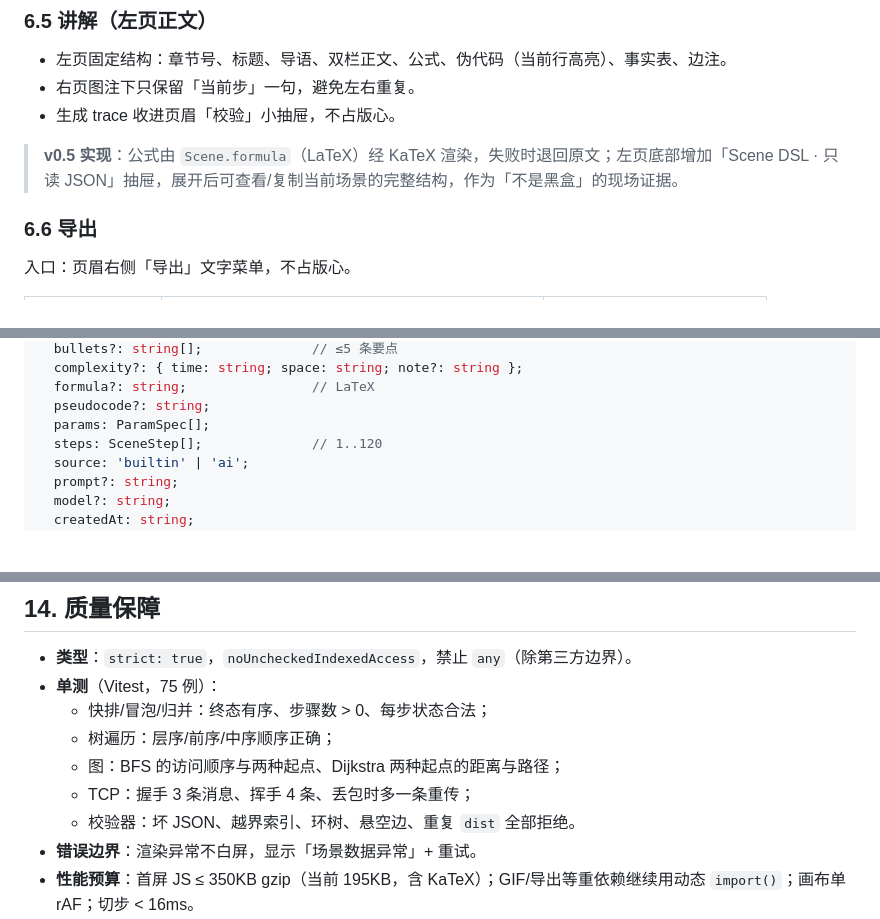
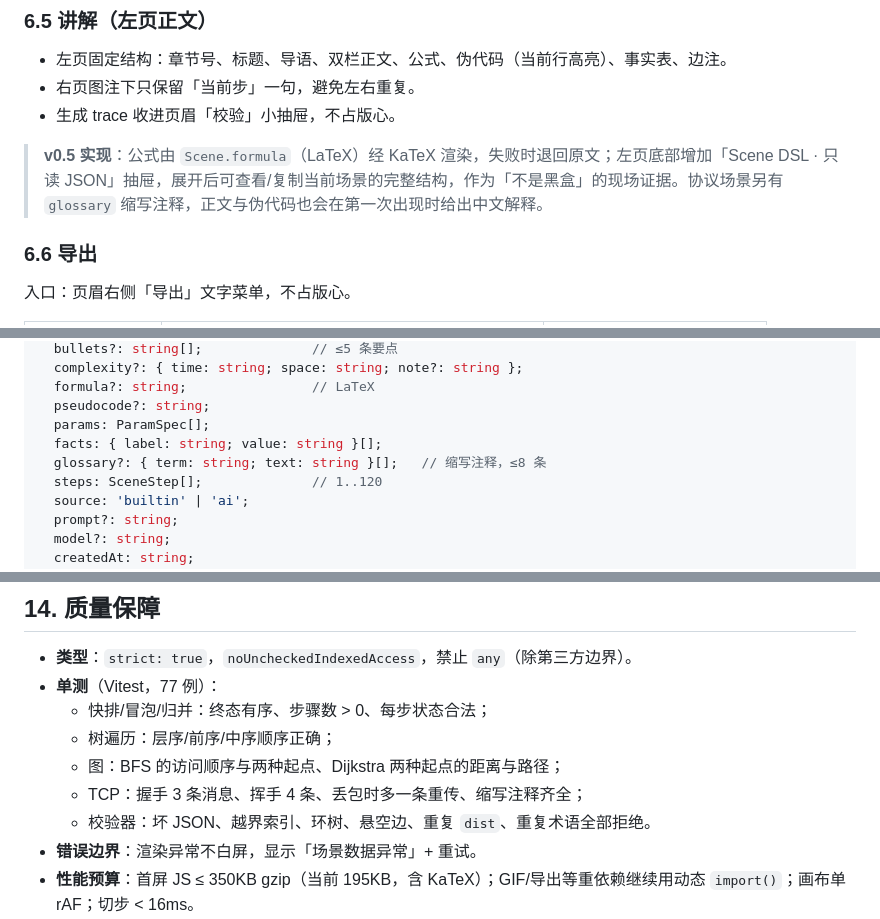
Before and after one commit to Hyas-spec/AlgoViz-Studio, a Markdown page: docs/01-项目设计书.md, 3 parts joined by grey strips. Drawn GitHub-style; blank space fills up the shorter version.

Commit message:
docs: document the protocol glossary and refresh the handshake figure

```diff
--- a/docs/01-项目设计书.md
+++ b/docs/01-项目设计书.md
@@ -145,7 +145,7 @@ Prompt ──► 规则路由（关键词/参数正则）
 - 右页图注下只保留「当前步」一句，避免左右重复。
 - 生成 trace 收进页眉「校验」小抽屉，不占版心。
 
-> **v0.5 实现**：公式由 `Scene.formula`（LaTeX）经 KaTeX 渲染，失败时退回原文；左页底部增加「Scene DSL · 只读 JSON」抽屉，展开后可查看/复制当前场景的完整结构，作为「不是黑盒」的现场证据。
+> **v0.5 实现**：公式由 `Scene.formula`（LaTeX）经 KaTeX 渲染，失败时退回原文；左页底部增加「Scene DSL · 只读 JSON」抽屉，展开后可查看/复制当前场景的完整结构，作为「不是黑盒」的现场证据。协议场景另有 `glossary` 缩写注释，正文与伪代码也会在第一次出现时给出中文解释。
 
 ### 6.6 导出
 入口：页眉右侧「导出」文字菜单，不占版心。
@@ -290,6 +290,8 @@ interface Scene {
   formula?: string;                // LaTeX
   pseudocode?: string;
   params: ParamSpec[];
+  facts: { label: string; value: string }[];
+  glossary?: { term: string; text: string }[];   // 缩写注释，≤8 条
   steps: SceneStep[];              // 1..120
   source: 'builtin' | 'ai';
   prompt?: string;
@@ -451,12 +454,12 @@ interface SequenceState {
 ## 14. 质量保障
 
 - **类型**：`strict: true`，`noUncheckedIndexedAccess`，禁止 `any`（除第三方边界）。
-- **单测**（Vitest，75 例）：
+- **单测**（Vitest，77 例）：
   - 快排/冒泡/归并：终态有序、步骤数 > 0、每步状态合法；
   - 树遍历：层序/前序/中序顺序正确；
   - 图：BFS 的访问顺序与两种起点、Dijkstra 两种起点的距离与路径；
-  - TCP：握手 3 条消息、挥手 4 条、丢包时多一条重传；
-  - 校验器：坏 JSON、越界索引、环树、悬空边、重复 `dist` 全部拒绝。
+  - TCP：握手 3 条消息、挥手 4 条、丢包时多一条重传、缩写注释齐全；
+  - 校验器：坏 JSON、越界索引、环树、悬空边、重复 `dist`、重复术语全部拒绝。
 - **错误边界**：渲染异常不白屏，显示「场景数据异常」+ 重试。
 - **性能预算**：首屏 JS ≤ 350KB gzip（当前 195KB，含 KaTeX）；GIF/导出等重依赖继续用动态 `import()`；画布单 rAF；切步 < 16ms。
 - **兼容**：Chrome/Edge 最新两个大版本（比赛演示环境）。
```
Also changed, not shown: other parts of docs/01-项目设计书.md (+3 -2 lines), README.md (+6 -4 lines), docs/00-操作流程.md (+2 -1 lines), mockups/v5-handshake.png.
